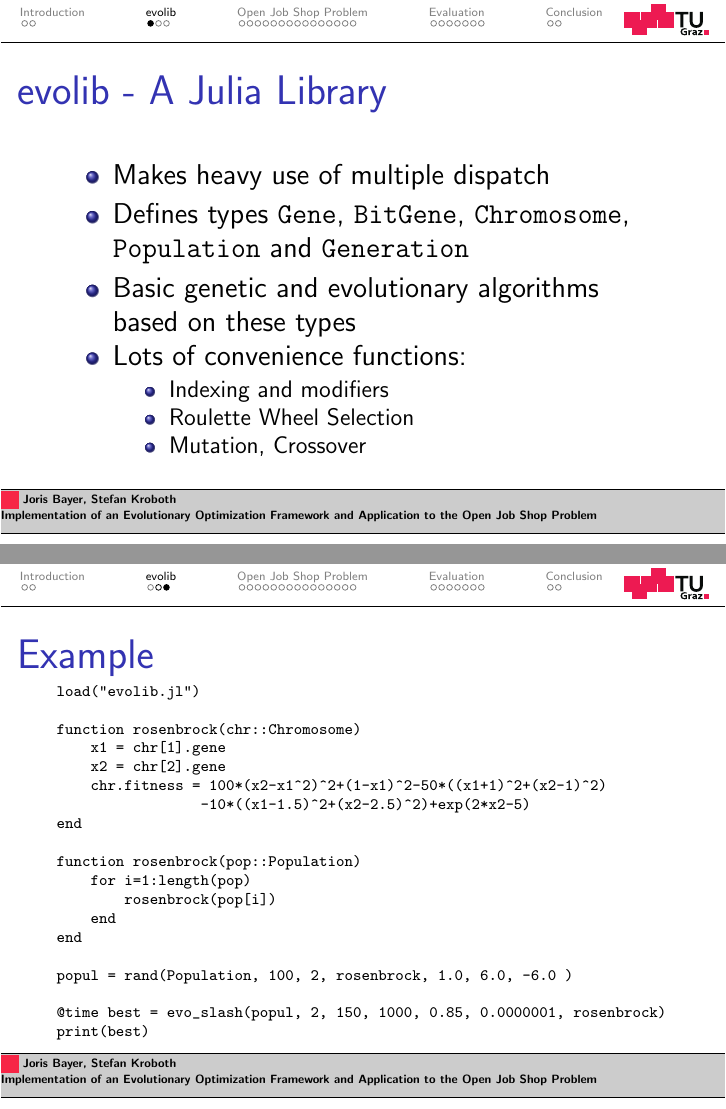
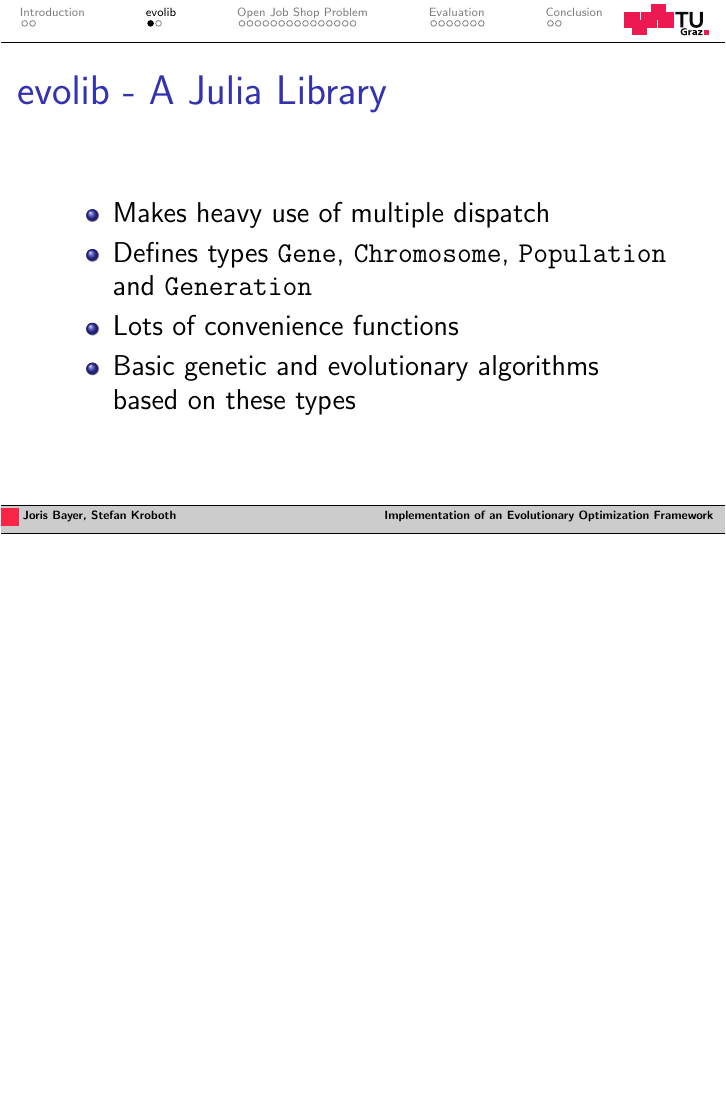
Before and after one commit to stefan-k/jobshop, LaTeX slides (presentation/nov.tex): pages 5 and 7 of 32 before the commit and page 5 of 31 after it, the two joined at a grey line, the shorter picture padded with empty space. Compiled offline with pdfLaTeX.

Commit message:
some adaptions to the presentation

```diff
--- a/presentation/nov.tex
+++ b/presentation/nov.tex
@@ -93,8 +93,8 @@
 
 
 %% Titelblatt-Einstellungen
-\title{Implementation of an Evolutionary Optimization Framework and Application to the Open Job Shop Problem}
-%\subtitle{}
+\title{Implementation of an Evolutionary Optimization Framework}
+\subtitle{and Application to the Open Job Shop Problem}
 \author{Joris Bayer, Stefan Kroboth}
 % \date{}		% wenn ein anderes als das heutige Datum eingesetzt werden soll
 
@@ -155,16 +155,17 @@
   \frametitle{evolib - A Julia Library}
   \begin{itemize}
     \item Makes heavy use of multiple dispatch
-    \item Defines types \texttt{Gene}, \texttt{BitGene}, \texttt{Chromosome}, \texttt{Population} and \texttt{Generation}
-    \item Basic genetic and evolutionary algorithms based on these types
-    \item Lots of convenience functions:
-      \begin{itemize}
+    \item Defines types \texttt{Gene}, \texttt{Chromosome}, \texttt{Population} and \texttt{Generation}
+    %\item Types are exchangeable due to Type hierarchy
+    \item Lots of convenience functions
+      %\begin{itemize}
         %\item Constructors for each type
         %\item Generate random instances of types
-        \item Indexing and modifiers
-        \item Roulette Wheel Selection
-        \item Mutation, Crossover
-      \end{itemize}
+        %\item Indexing and modifiers
+        %\item Roulette Wheel Selection
+        %\item Mutation, Crossover
+      %\end{itemize}
+    \item Basic genetic and evolutionary algorithms based on these types
   \end{itemize}
 \end{frame}
 
@@ -183,35 +184,33 @@
   \end{spacing}
 \end{frame}
 
-\begin{frame}[fragile]
-  \frametitle{Example}
-  %\begin{exampleblock}{Beispiel-Block}
-  \vspace{-0.5cm}
-{\scriptsize
-\begin{verbatim}
-load("evolib.jl")
+%\begin{frame}[fragile]
+  %\frametitle{Example}
+  %\vspace{-0.5cm}
+%{\scriptsize
+%\begin{verbatim}
+%load("evolib.jl")
 
-function rosenbrock(chr::Chromosome)
-    x1 = chr[1].gene
-    x2 = chr[2].gene
-    chr.fitness = 100*(x2-x1^2)^2+(1-x1)^2-50*((x1+1)^2+(x2-1)^2)
-                 -10*((x1-1.5)^2+(x2-2.5)^2)+exp(2*x2-5)
-end
+%function rosenbrock(chr::Chromosome)
+    %x1 = chr[1].gene
+    %x2 = chr[2].gene
+    %chr.fitness = 100*(x2-x1^2)^2+(1-x1)^2-50*((x1+1)^2+(x2-1)^2)
+                 %-10*((x1-1.5)^2+(x2-2.5)^2)+exp(2*x2-5)
+%end
 
-function rosenbrock(pop::Population)
-    for i=1:length(pop)
-        rosenbrock(pop[i])
-    end
-end
+%function rosenbrock(pop::Population)
+    %for i=1:length(pop)
+        %rosenbrock(pop[i])
+    %end
+%end
 
-popul = rand(Population, 100, 2, rosenbrock, 1.0, 6.0, -6.0 )
+%popul = rand(Population, 100, 2, rosenbrock, 1.0, 6.0, -6.0 )
 
-@time best = evo_slash(popul, 2, 150, 1000, 0.85, 0.0000001, rosenbrock)
-print(best)
+%@time best = evo_slash(popul, 2, 150, 1000, 0.85, 0.0000001, rosenbrock)
+%print(best)
 
-\end{verbatim}}
-  %\end{exampleblock}
-\end{frame}
+%\end{verbatim}}
+%\end{frame}
 
 \input{03-ossp.tex}
 
```
Also changed, not shown: presentation/nov.tex (6 more changed lines).
